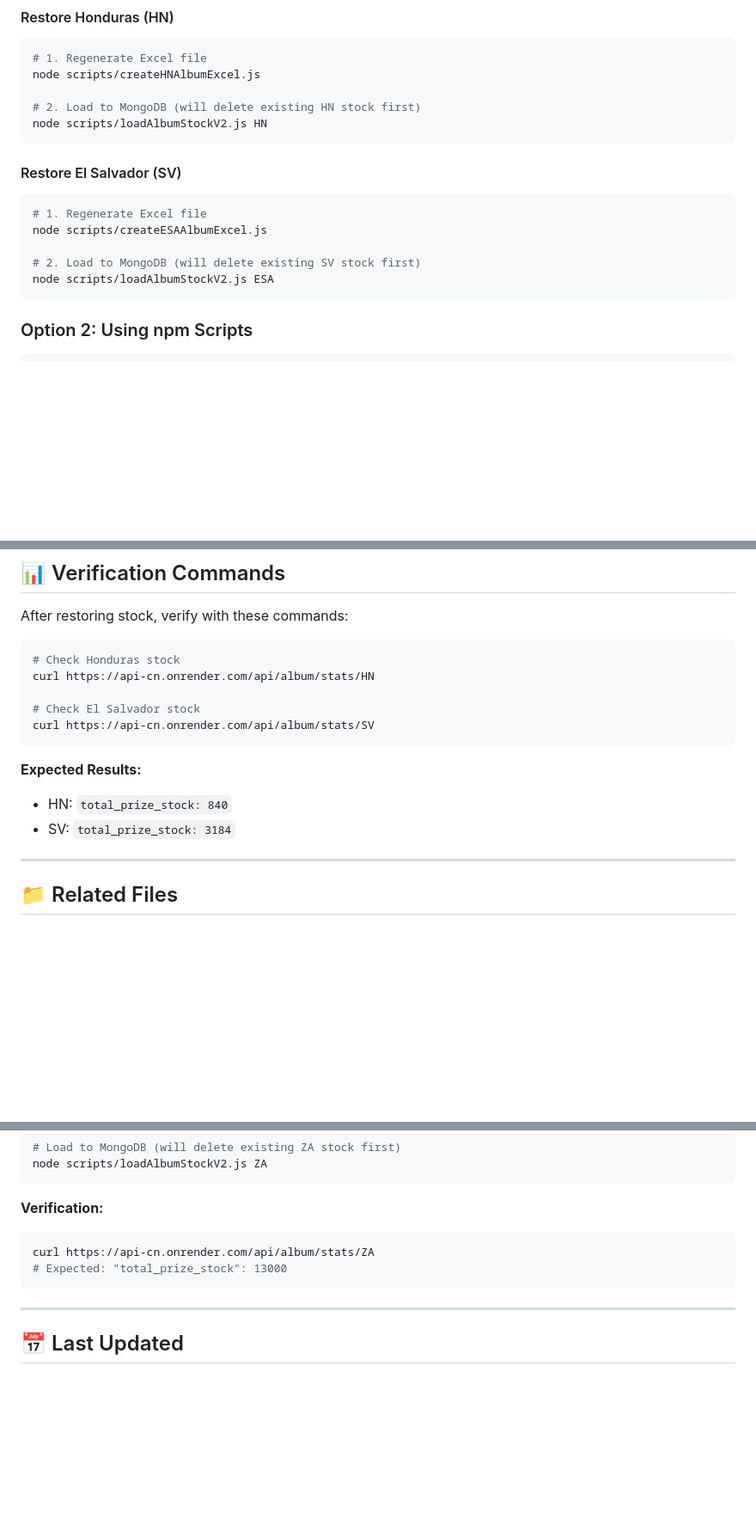
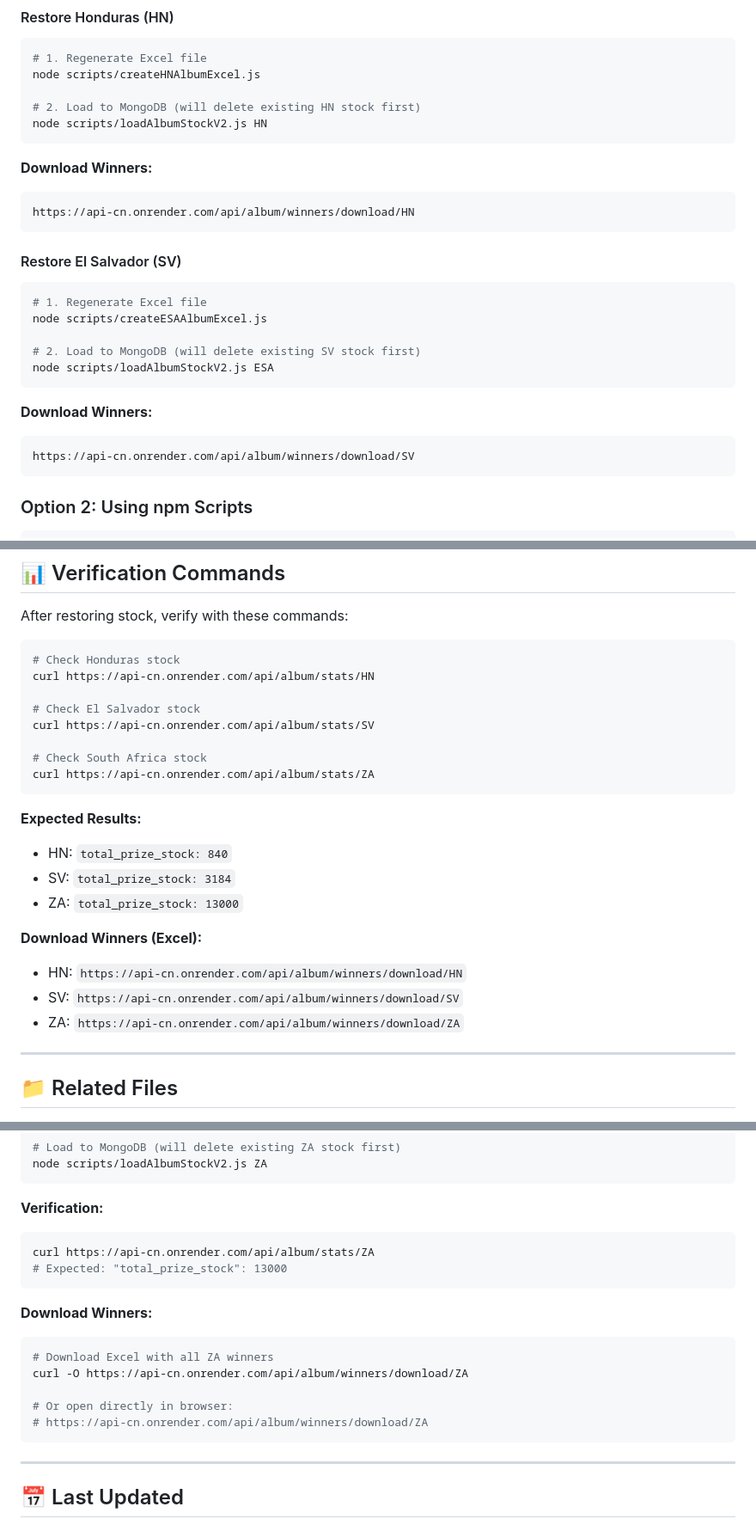
Before and after one commit to rodemore/API-CN, a Markdown page: INITIAL_STOCK_BACKUP.md, 3 parts joined by grey strips. Shown at 86% size. Rendered like a GitHub page; blank space fills up the shorter version.

Commit message:
Add download winners links to documentation
- Added download winner Excel endpoints for all albums (HN, SV, ZA)
- Updated verification commands section with ZA stats endpoint
- Added direct download links in each album's restore section

🤖 Generated with [Claude Code](https://claude.com/claude-code)

Co-Authored-By: Claude <noreply@anthropic.com>

````diff
--- a/INITIAL_STOCK_BACKUP.md
+++ b/INITIAL_STOCK_BACKUP.md
@@ -105,6 +105,11 @@ node scripts/createHNAlbumExcel.js
 node scripts/loadAlbumStockV2.js HN
 ```
 
+**Download Winners:**
+```
+https://api-cn.onrender.com/api/album/winners/download/HN
+```
+
 #### Restore El Salvador (SV)
 ```bash
 # 1. Regenerate Excel file
@@ -112,6 +117,11 @@ node scripts/createESAAlbumExcel.js
 
 # 2. Load to MongoDB (will delete existing SV stock first)
 node scripts/loadAlbumStockV2.js ESA
+```
+
+**Download Winners:**
+```
+https://api-cn.onrender.com/api/album/winners/download/SV
 ```
 
 ### Option 2: Using npm Scripts
@@ -163,11 +173,20 @@ curl https://api-cn.onrender.com/api/album/stats/HN
 
 # Check El Salvador stock
 curl https://api-cn.onrender.com/api/album/stats/SV
+
+# Check South Africa stock
+curl https://api-cn.onrender.com/api/album/stats/ZA
 ```
 
 **Expected Results:**
 - HN: `total_prize_stock: 840`
 - SV: `total_prize_stock: 3184`
+- ZA: `total_prize_stock: 13000`
+
+**Download Winners (Excel):**
+- HN: `https://api-cn.onrender.com/api/album/winners/download/HN`
+- SV: `https://api-cn.onrender.com/api/album/winners/download/SV`
+- ZA: `https://api-cn.onrender.com/api/album/winners/download/ZA`
 
 ---
 
@@ -243,6 +262,15 @@ curl https://api-cn.onrender.com/api/album/stats/ZA
 # Expected: "total_prize_stock": 13000
 ```
 
+**Download Winners:**
+```bash
+# Download Excel with all ZA winners
+curl -O https://api-cn.onrender.com/api/album/winners/download/ZA
+
+# Or open directly in browser:
+# https://api-cn.onrender.com/api/album/winners/download/ZA
+```
+
 ---
 
 ## 📅 Last Updated
````
